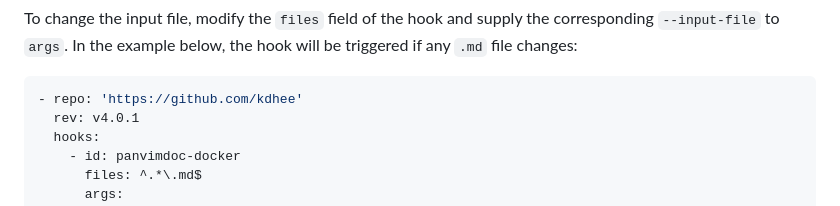
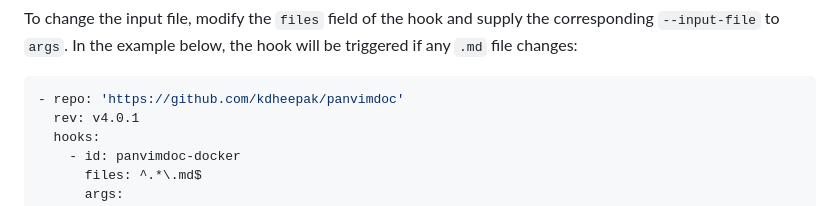
Before and after one commit to kdheepak/panvimdoc, a Markdown page: README.md, the part around the change. Drawn GitHub-style.

Commit message:
docs: Update README.md

````diff
--- a/README.md
+++ b/README.md
@@ -187,7 +187,7 @@ You can specify additional arguments to `panvimdoc.sh` using `args`. See the sec
 To change the input file, modify the `files` field of the hook and supply the corresponding `--input-file` to `args`. In the example below, the hook will be triggered if any `.md` file changes:
 
 ```yaml
-- repo: 'https://github.com/kdhee'
+- repo: 'https://github.com/kdheepak/panvimdoc'
   rev: v4.0.1
   hooks:
     - id: panvimdoc-docker
````
